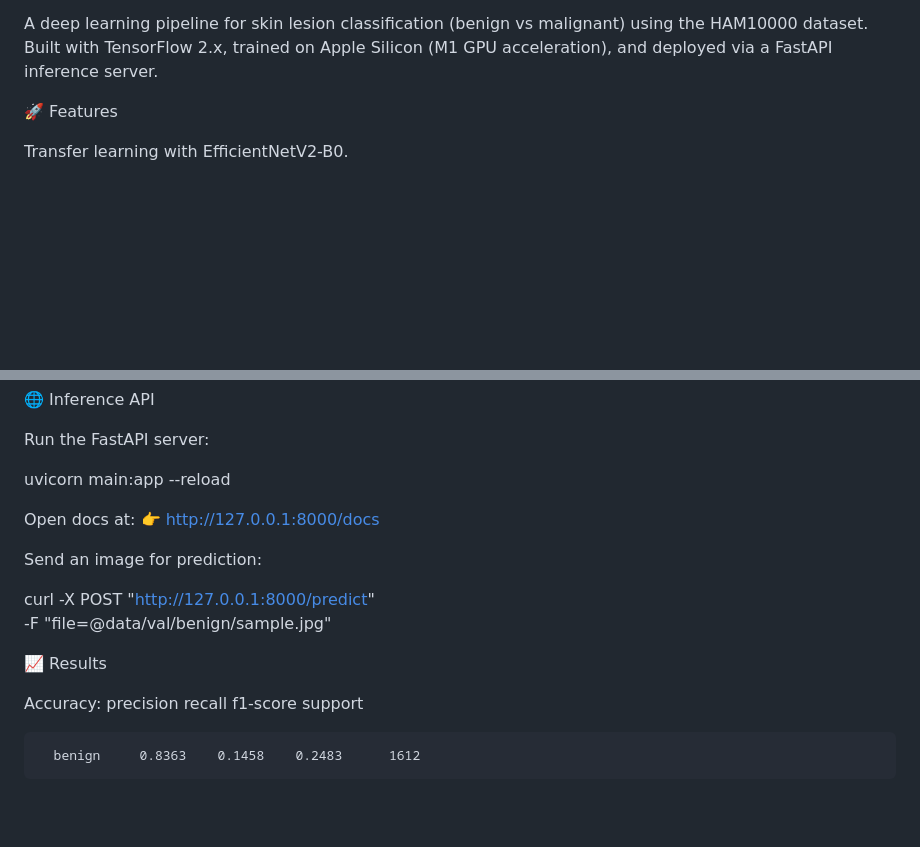
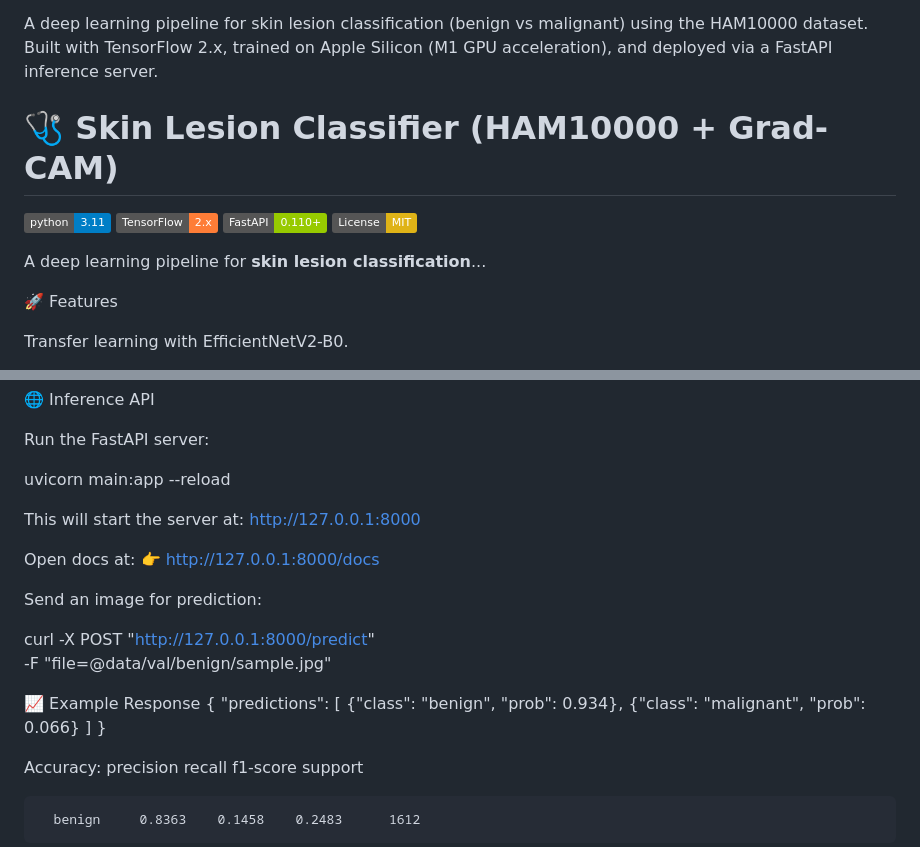
Before and after one commit to naif1980ss/skin-lesion-classifier, a Markdown page: README.md, 2 parts joined by grey strips. GitHub-like rendering; badges without logos; blank space fills up the shorter version.

```diff
--- a/README.md
+++ b/README.md
@@ -2,6 +2,15 @@
 
 A deep learning pipeline for skin lesion classification (benign vs malignant) using the HAM10000 dataset.
 Built with TensorFlow 2.x, trained on Apple Silicon (M1 GPU acceleration), and deployed via a FastAPI inference server.
+
+# 🩺 Skin Lesion Classifier (HAM10000 + Grad-CAM)
+
+![Python](https://img.shields.io/badge/python-3.11-blue.svg)
+![TensorFlow](https://img.shields.io/badge/TensorFlow-2.x-orange.svg)
+![FastAPI](https://img.shields.io/badge/FastAPI-0.110+-green.svg)
+![License: MIT](https://img.shields.io/badge/License-MIT-yellow.svg)
+
+A deep learning pipeline for **skin lesion classification**...
 
 
 
@@ -82,6 +91,7 @@ Run the FastAPI server:
 
 uvicorn main:app --reload
 
+This will start the server at: http://127.0.0.1:8000
 
 Open docs at:
 👉 http://127.0.0.1:8000/docs
@@ -91,7 +101,14 @@ Send an image for prediction:
 curl -X POST "http://127.0.0.1:8000/predict" \
   -F "file=@data/val/benign/sample.jpg"
 
-📈 Results
+📈 Example Response
+{
+  "predictions": [
+    {"class": "benign", "prob": 0.934},
+    {"class": "malignant", "prob": 0.066}
+  ]
+}
+
 
 Accuracy:
               precision    recall  f1-score   support
```
